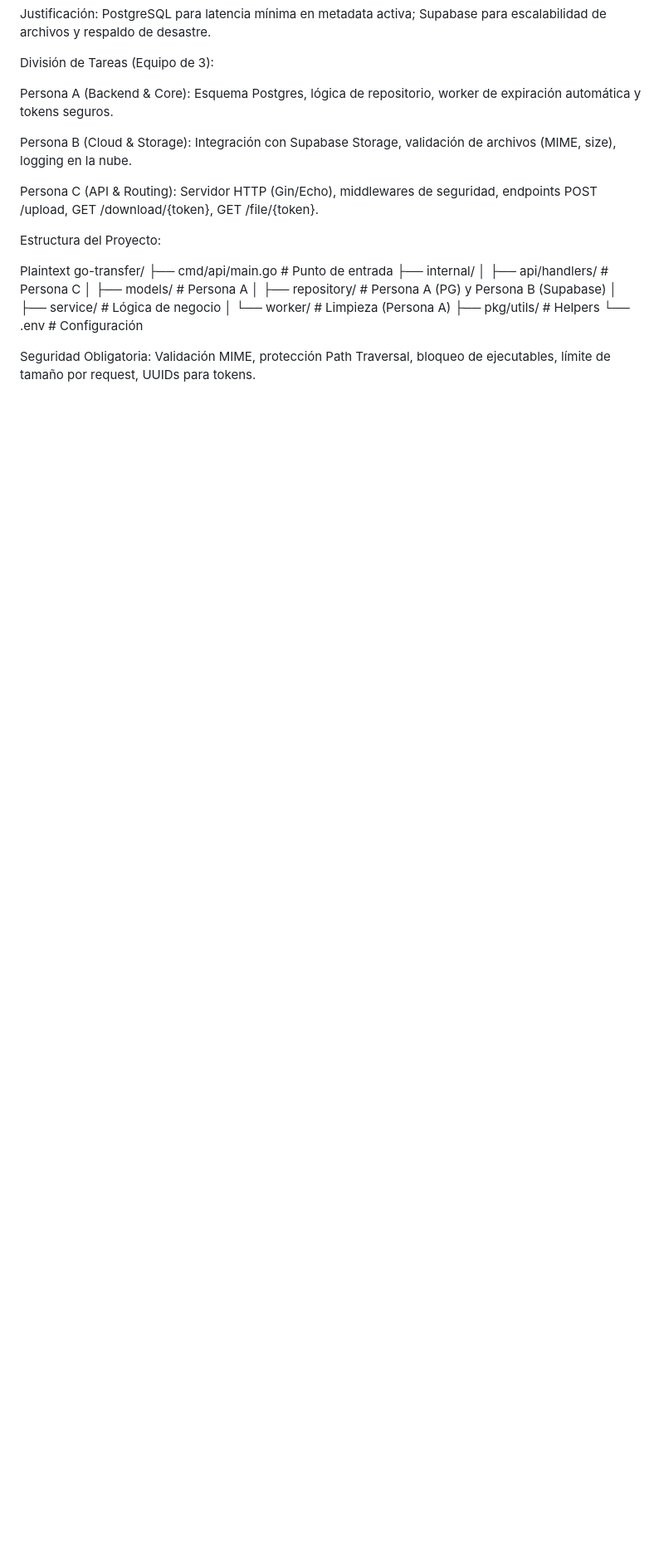
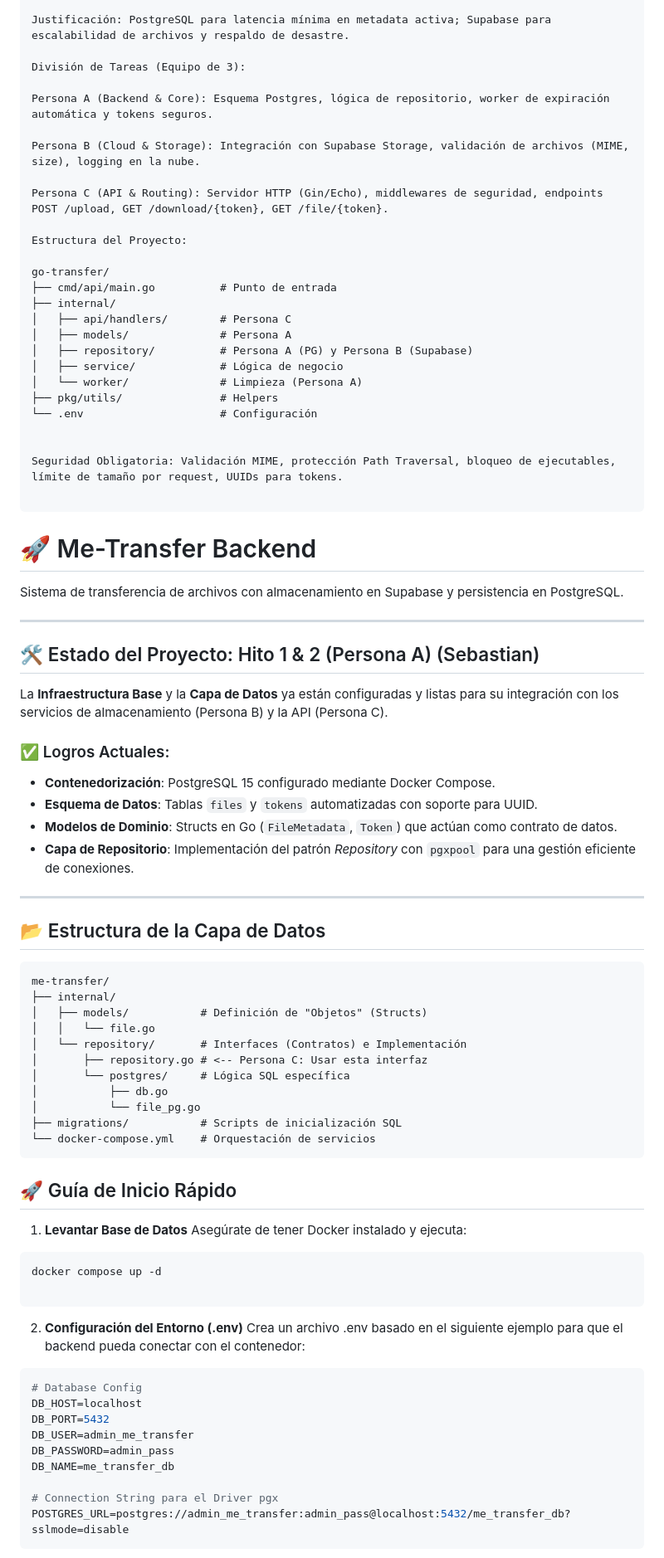
Before and after one commit to JuanSposada/me-transfer, a Markdown page: README.md, the part around one of its changes. Shown at 83% size. Rendered like a GitHub page; blank space fills up the shorter version.

Commit message:
Acutalizado README con istrucciones para los siguientes pasos, y registros de avance de Persona A

````diff
--- a/README.md
+++ b/README.md
@@ -117,7 +118,6 @@ Persona C (API & Routing): Servidor HTTP (Gin/Echo), middlewares de seguridad, e
 
 Estructura del Proyecto:
 
-Plaintext
 go-transfer/
 ├── cmd/api/main.go          # Punto de entrada
 ├── internal/
@@ -129,4 +129,66 @@ go-transfer/
 ├── pkg/utils/               # Helpers
 └── .env                     # Configuración
 
+
 Seguridad Obligatoria: Validación MIME, protección Path Traversal, bloqueo de ejecutables, límite de tamaño por request, UUIDs para tokens.
+
+```
+
+
+# 🚀 Me-Transfer Backend
+
+Sistema de transferencia de archivos con almacenamiento en Supabase y persistencia en PostgreSQL.
+
+---
+
+## 🛠️ Estado del Proyecto: Hito 1 & 2 (Persona A) (Sebastian)
+
+La **Infraestructura Base** y la **Capa de Datos** ya están configuradas y listas para su integración con los servicios de almacenamiento (Persona B) y la API (Persona C).
+
+### ✅ Logros Actuales:
+* **Contenedorización**: PostgreSQL 15 configurado mediante Docker Compose.
+* **Esquema de Datos**: Tablas `files` y `tokens` automatizadas con soporte para UUID.
+* **Modelos de Dominio**: Structs en Go (`FileMetadata`, `Token`) que actúan como contrato de datos.
+* **Capa de Repositorio**: Implementación del patrón *Repository* con `pgxpool` para una gestión eficiente de conexiones.
+
+---
+
+## 📂 Estructura de la Capa de Datos
+
+```text
+me-transfer/
+├── internal/
+│   ├── models/           # Definición de "Objetos" (Structs)
+│   │   └── file.go
+│   └── repository/       # Interfaces (Contratos) e Implementación
+│       ├── repository.go # <-- Persona C: Usar esta interfaz
+│       └── postgres/     # Lógica SQL específica
+│           ├── db.go
+│           └── file_pg.go
+├── migrations/           # Scripts de inicialización SQL
+└── docker-compose.yml    # Orquestación de servicios
+```
+
+## 🚀 Guía de Inicio Rápido
+1. **Levantar Base de Datos**
+Asegúrate de tener Docker instalado y ejecuta:
+
+```bash
+docker compose up -d
+
+```
+2. **Configuración del Entorno (.env)**
+Crea un archivo .env basado en el siguiente ejemplo para que el backend pueda conectar con el contenedor:
+
+```env
+# Database Config
+DB_HOST=localhost
+DB_PORT=5432
+DB_USER=admin_me_transfer
+DB_PASSWORD=admin_pass
+DB_NAME=me_transfer_db
+
+# Connection String para el Driver pgx
+POSTGRES_URL=postgres://admin_me_transfer:admin_pass@localhost:5432/me_transfer_db?sslmode=disable
+```
+
````
Also changed, not shown: other parts of README.md (+24 -0 lines).
